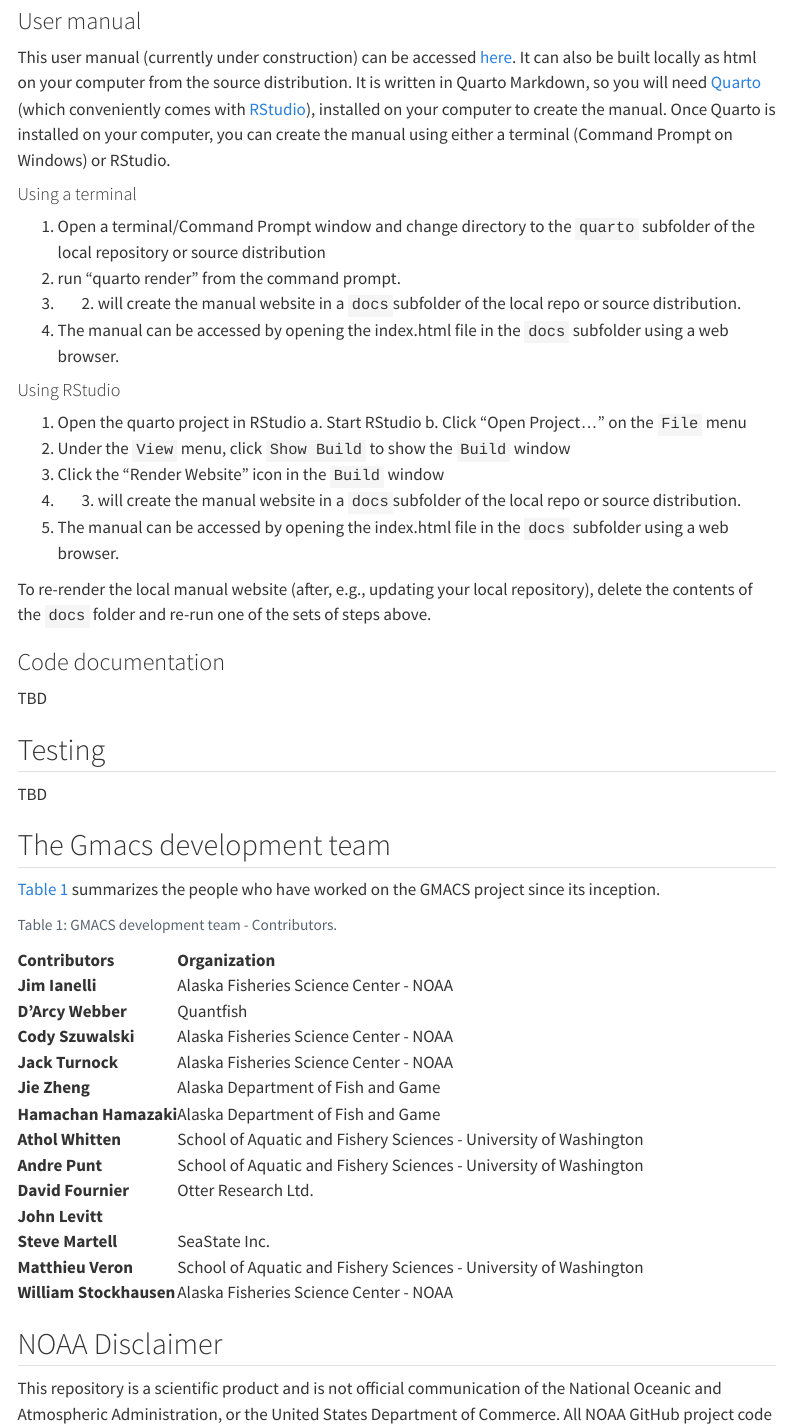
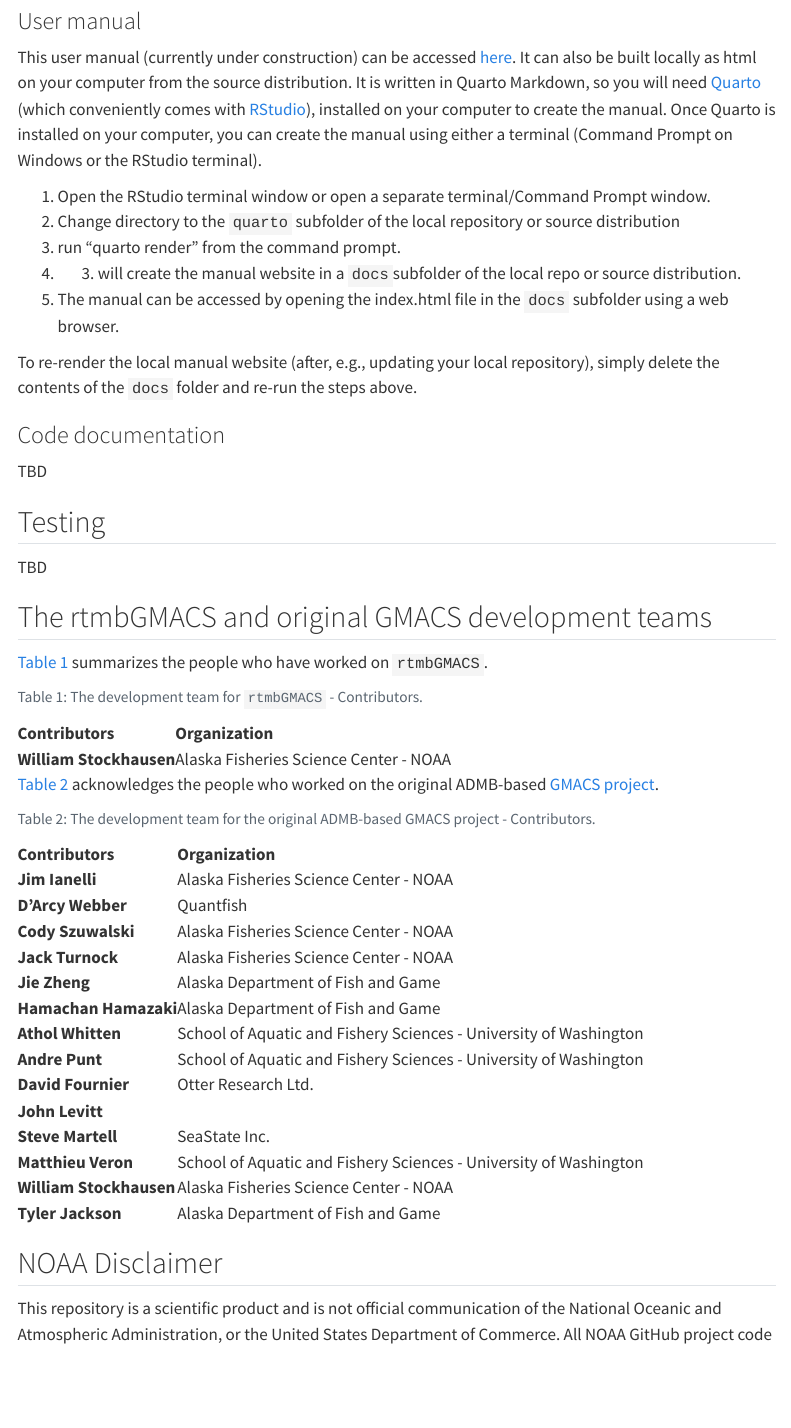
Before and after one commit to noaa-afsc/rtmbGMACS, a Quarto document (quarto/q01_Intro.qmd): the page in a window 1100 px wide, from 1090 px down. Rendered offline with R 4.5, knitr and Pandoc in place of Quarto, with nearby package versions; menus at the side of the page are left out.

Commit message:
20261020. Updated website a bit.

````diff
--- a/quarto/_quarto.yml
+++ b/quarto/_quarto.yml
@@ -51,7 +51,6 @@ website:
         - q02b_PopulationStructure.qmd
         - q02c_PopulationDynamics.qmd
         - q02d_FisheryDynamics.qmd
-        - text: "Model optimization"
       - section: "Model optimization"
         contents:
           - q02e_ModelOptimization.qmd
@@ -64,7 +63,7 @@ website:
           - q02f2_HarvestControlRules.qmd
   page-navigation: true
   page-footer:
-    left: "[U.S. Department of Commerce](https://www.commerce.gov/)  [National Oceanographic and Atmospheric Administration](https://www.noaa.gov)  [NOAA Fisheries](https://www.fisheries.noaa.gov/)"
+    left: "[U.S. Department of Commerce](https://www.commerce.gov/) | [National Oceanographic and Atmospheric Administration](https://www.noaa.gov) | [NOAA Fisheries](https://www.fisheries.noaa.gov/)"
     right: "v2026.10.19"
 format:
   html:
--- a/quarto/q01_Intro.qmd
+++ b/quarto/q01_Intro.qmd
@@ -18,26 +18,15 @@ TBD
 
 ### User manual
 
-This user manual (currently under construction) can be accessed [here](https://noaa-afsc.github.io/rtmbGMACS/). It can also be built locally as html on your computer from the source distribution. It is written in Quarto Markdown, so you will need [Quarto](https://quarto.org) (which conveniently comes with [RStudio](https://posit.co/products/open-source/rstudio/)), installed on your computer to create the manual. Once Quarto is installed on your computer, you can create the manual using either a terminal (Command Prompt on Windows) or RStudio.
+This user manual (currently under construction) can be accessed [here](https://noaa-afsc.github.io/rtmbGMACS/). It can also be built locally as html on your computer from the source distribution. It is written in Quarto Markdown, so you will need [Quarto](https://quarto.org) (which conveniently comes with [RStudio](https://posit.co/products/open-source/rstudio/)), installed on your computer to create the manual. Once Quarto is installed on your computer, you can create the manual using either a terminal (Command Prompt on Windows or the RStudio terminal).
 
-#### Using a terminal
-
-  1. Open a terminal/Command Prompt window and change directory to the `quarto` subfolder of the local repository or source distribution
-  2. run "quarto render" from the command prompt.
-  3. (2) will create the manual website in a `docs`subfolder of the local repo or source distribution.
-  4. The manual can be accessed by opening the index.html file in the `docs` subfolder using a web browser.
-
-#### Using RStudio
-
-  1. Open the quarto project in RStudio
-    a. Start RStudio
-    b. Click "Open Project..." on the `File` menu
-  2. Under the `View` menu, click `Show Build` to show the `Build` window
-  3. Click the "Render Website" icon in the `Build` window
+  1. Open the RStudio terminal window or open a separate terminal/Command Prompt window.
+  2. Change directory to the `quarto` subfolder of the local repository or source distribution
+  3. run "quarto render" from the command prompt.
   4. (3) will create the manual website in a `docs`subfolder of the local repo or source distribution.
   5. The manual can be accessed by opening the index.html file in the `docs` subfolder using a web browser.
 
-To re-render the local manual website (after, e.g., updating your local repository), delete the contents of the `docs` folder and re-run one of the sets of steps above.
+To re-render the local manual website (after, e.g., updating your local repository), simply delete the contents of the `docs` folder and re-run the steps above.
 
 ### Code documentation
 
@@ -48,14 +37,31 @@ TBD
 
 TBD
 
-## The Gmacs development team{-}
+## The rtmbGMACS and original GMACS development teams{-}
 
-[@tbl-contribs] summarizes the people who have worked on the GMACS project since its inception.
+[@tbl-contribs] summarizes the people who have worked on `rtmbGMACS`.
 
 
 ```{r echo =FALSE, out.width='80%',fig.align='center'}
 #| label: tbl-contribs
-#| tbl-cap: GMACS development team - Contributors.
+#| tbl-cap: The development team for `rtmbGMACS` - Contributors.
+AFSC   = "Alaska Fisheries Science Center - NOAA";
+ADFG   = "Alaska Department of Fish and Game";
+UWSAFS = "School of Aquatic and Fishery Sciences - University of Washington";
+ctr <- tibble::tribble(~Contributors,~Organization,
+                        "William Stockhausen",AFSC)
+
+kableExtra::kbl(
+  ctr, booktabs = TRUE, row.names=FALSE
+) |> kableExtra::column_spec(1,bold=TRUE)
+```
+
+[@tbl-contribs-orig] acknowledges the people who worked on the original ADMB-based [GMACS project](https://github.com/GMACS-project).
+
+
+```{r echo =FALSE, out.width='80%',fig.align='center'}
+#| label: tbl-contribs-orig
+#| tbl-cap: The development team for the original ADMB-based GMACS project - Contributors.
 AFSC   = "Alaska Fisheries Science Center - NOAA";
 ADFG   = "Alaska Department of Fish and Game";
 UWSAFS = "School of Aquatic and Fishery Sciences - University of Washington";
@@ -72,7 +78,8 @@ ctr <- tibble::tribble(~Contributors,~Organization,
                         "John Levitt",        "",
                         "Steve Martell",      "SeaState Inc.",
                         "Matthieu Veron",     UWSAFS,
-                        "William Stockhausen",AFSC)
+                        "William Stockhausen",AFSC,
+                        "Tyler Jackson",      ADFG)
 
 kableExtra::kbl(
   ctr, booktabs = TRUE, row.names=FALSE
````
Also changed, not shown: quarto/q02_ModelFrameworkDescription.qmd (+0 -3 lines), quarto/q02a_ModelDimensions.qmd (+0 -4 lines), quarto/q02b_PopulationStructure.qmd (+0 -3 lines), quarto/q02c_PopulationDynamics.qmd (+0 -4 lines), quarto/q02d_FisheryDynamics.qmd (+0 -5 lines), quarto/q02e1_DataAndDataLikelihoods.qmd (+0 -5 lines), quarto/q02e2_ParametersAndPriors.qmd (+0 -5 lines), quarto/q02e_ModelOptimization.qmd (+0 -5 lines), quarto/q02f1_ReferencePoints.qmd (+0 -5 lines), quarto/q02f2_HarvestControlRules.qmd (+0 -5 lines), quarto/q02f_ManagementQuantities.qmd (+0 -5 lines), 1 other file.
